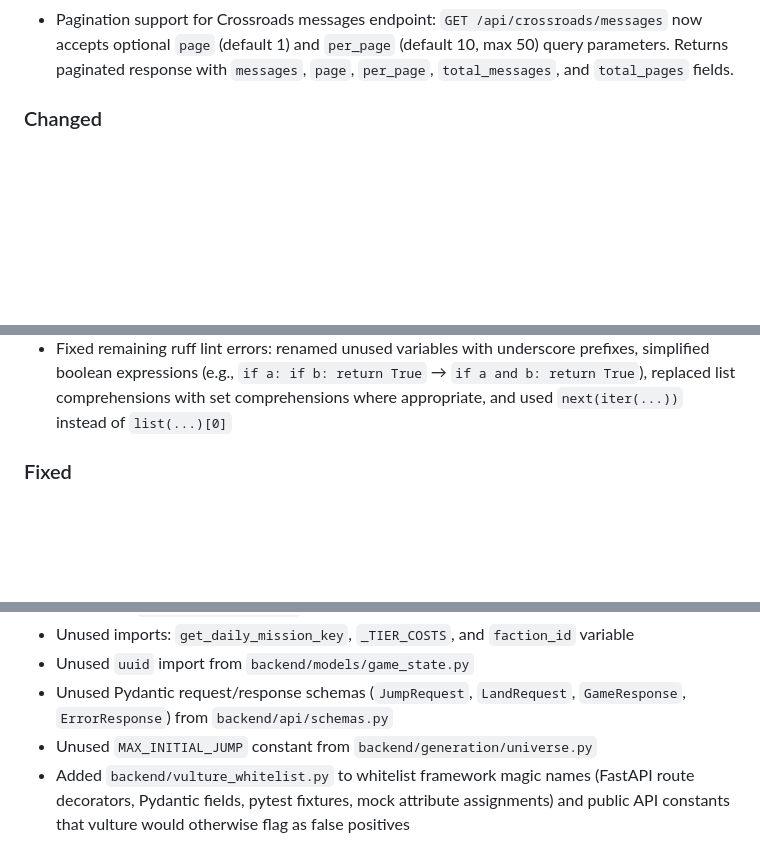
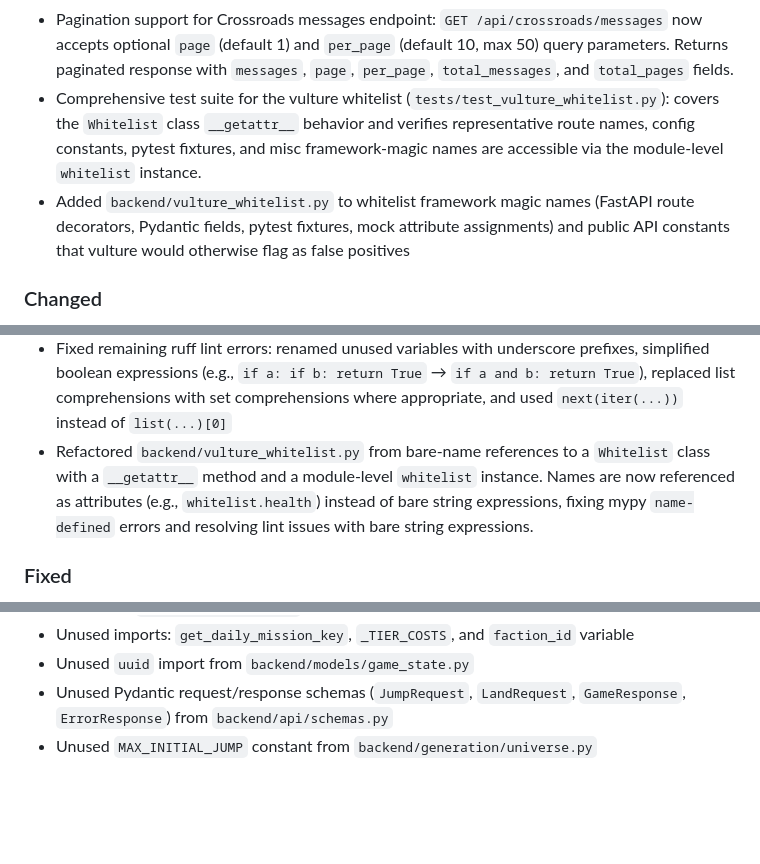
Before and after one commit to ValyrianTech/Starfarer, a Markdown page: CHANGELOG.md, 3 parts joined by grey strips. Rendered like a GitHub page; blank space fills up the shorter version.

Commit message:
docs: sync documentation with latest changes

```diff
--- a/CHANGELOG.md
+++ b/CHANGELOG.md
@@ -95,6 +95,8 @@
 - Cooldown entries for 'Event Horizon Approach' (8), 'Hawking Radiation Harvest (Deep Scan)' (8), and 'Time Dilation Echo' (10)
 - Pagination support for ghost signatures endpoint: `GET /api/game/{id}/system/{sys_id}/ghosts` now accepts optional `page` (default 1) and `per_page` (default 10, max 50) query parameters. Returns paginated response with `ghosts`, `page`, `per_page`, `total_ghosts`, and `total_pages` fields. Returns 404 if page exceeds total pages with active ghosts.
 - Pagination support for Crossroads messages endpoint: `GET /api/crossroads/messages` now accepts optional `page` (default 1) and `per_page` (default 10, max 50) query parameters. Returns paginated response with `messages`, `page`, `per_page`, `total_messages`, and `total_pages` fields.
+- Comprehensive test suite for the vulture whitelist (`tests/test_vulture_whitelist.py`): covers the `Whitelist` class `__getattr__` behavior and verifies representative route names, config constants, pytest fixtures, and misc framework-magic names are accessible via the module-level `whitelist` instance.
+- Added `backend/vulture_whitelist.py` to whitelist framework magic names (FastAPI route decorators, Pydantic fields, pytest fixtures, mock attribute assignments) and public API constants that vulture would otherwise flag as false positives
 
 ### Changed
 - Ion Storm event rebalanced: choices changed and it is now phenomenon-specific to nebula systems
@@ -122,6 +124,7 @@
 - Hawking Radiation Harvest cooldown changed from 6 to 8 (to disambiguate from the new 'Hawking Radiation Harvest (Deep Scan)' event)
 - Applied ruff safe auto-fixes across the codebase (272 fixes): import reordering/sorting, type annotation modernization from `Optional[X]` to `X | None`, `List[X]` to `list[X]`, and general formatting improvements across backend modules and tests
 - Fixed remaining ruff lint errors: renamed unused variables with underscore prefixes, simplified boolean expressions (e.g., `if a: if b: return True` → `if a and b: return True`), replaced list comprehensions with set comprehensions where appropriate, and used `next(iter(...))` instead of `list(...)[0]`
+- Refactored `backend/vulture_whitelist.py` from bare-name references to a `Whitelist` class with a `__getattr__` method and a module-level `whitelist` instance. Names are now referenced as attributes (e.g., `whitelist.health`) instead of bare string expressions, fixing mypy `name-defined` errors and resolving lint issues with bare string expressions.
 ### Fixed
 - Atmospheric scan auto-select now correctly selects the next eligible body when the first eligible body is exhausted (`atmospheric_scan_count >= 3`), instead of returning empty results. Also when landed on an exhausted body, a log entry is now created explaining why the scan failed.
 - Fuel (and crew) is now deducted after discovery generation in atmospheric scan and sub-surface exploration (was deducted before, causing resources to be spent even when no discoveries were generated).
@@ -258,4 +261,3 @@
 - Unused `uuid` import from `backend/models/game_state.py`
 - Unused Pydantic request/response schemas (`JumpRequest`, `LandRequest`, `GameResponse`, `ErrorResponse`) from `backend/api/schemas.py`
 - Unused `MAX_INITIAL_JUMP` constant from `backend/generation/universe.py`
-- Added `backend/vulture_whitelist.py` to whitelist framework magic names (FastAPI route decorators, Pydantic fields, pytest fixtures, mock attribute assignments) and public API constants that vulture would otherwise flag as false positives
```
